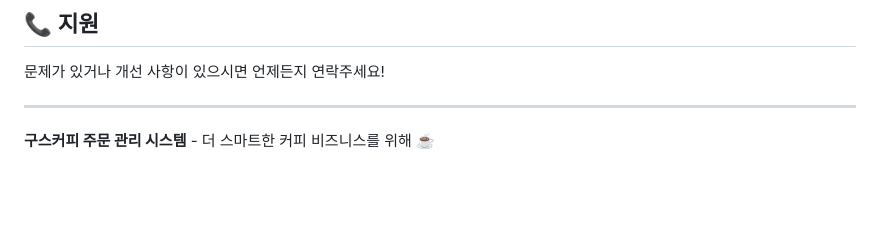
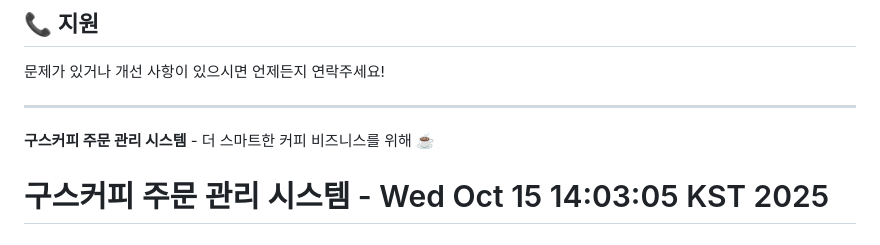
Before and after one commit to seungjopark/goo-s-coffee, a Markdown page: README.md, the part around the change. Rendered like a GitHub page; blank space fills up the shorter version.

Commit message:
🔄 trigger: Vercel 재배포를 위한 업데이트 20251015-140305

```diff
--- a/README.md
+++ b/README.md
@@ -213,3 +213,4 @@ A: 별도 앱스토어 앱은 없지만, PWA로 설치하면 네이티브 앱처
 ---
 
 **구스커피 주문 관리 시스템** - 더 스마트한 커피 비즈니스를 위해 ☕️
+# 구스커피 주문 관리 시스템 - Wed Oct 15 14:03:05 KST 2025
```
